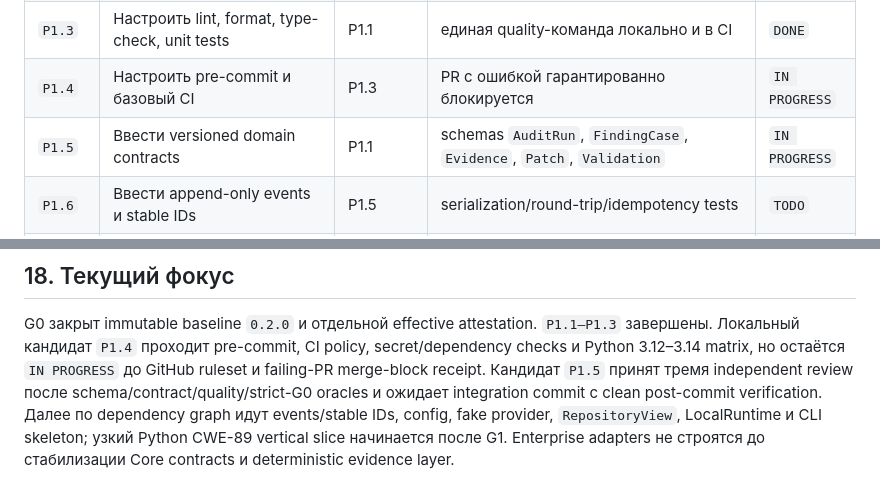
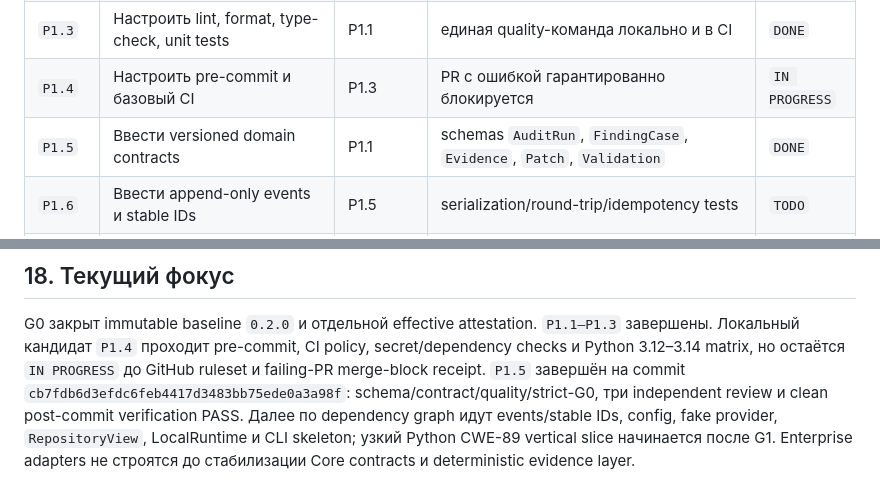
Before and after one commit to shorinversion/securecode-ai, a Markdown page: docs/PLAN.md, 2 parts joined by grey strips. GitHub-like rendering.

```diff
--- a/docs/PLAN.md
+++ b/docs/PLAN.md
@@ -192,7 +192,7 @@ Gate пройден, если:
 | `P1.2` | Настроить packaging и locked dependencies | P1.1 | clean install в новой среде по одной инструкции | `DONE` |
 | `P1.3` | Настроить lint, format, type-check, unit tests | P1.1 | единая quality-команда локально и в CI | `DONE` |
 | `P1.4` | Настроить pre-commit и базовый CI | P1.3 | PR с ошибкой гарантированно блокируется | `IN PROGRESS` |
-| `P1.5` | Ввести versioned domain contracts | P1.1 | schemas `AuditRun`, `FindingCase`, `Evidence`, `Patch`, `Validation` | `IN PROGRESS` |
+| `P1.5` | Ввести versioned domain contracts | P1.1 | schemas `AuditRun`, `FindingCase`, `Evidence`, `Patch`, `Validation` | `DONE` |
 | `P1.6` | Ввести append-only events и stable IDs | P1.5 | serialization/round-trip/idempotency tests | `TODO` |
 | `P1.7` | Реализовать config и secret-safe env loading | P1.2 | validation, redaction, missing-key diagnostics | `TODO` |
 | `P1.8` | Реализовать provider-agnostic model adapter | P1.5, P1.7 | fake provider + endpoint contract tests; native refusal/incomplete/filter/error normalization | `TODO` |
@@ -520,10 +520,10 @@ security boundary, набора обязательных языков, blocking
 G0 закрыт immutable baseline `0.2.0` и отдельной effective attestation.
 `P1.1–P1.3` завершены. Локальный кандидат `P1.4` проходит pre-commit, CI policy,
 secret/dependency checks и Python 3.12–3.14 matrix, но остаётся `IN PROGRESS`
-до GitHub ruleset и failing-PR merge-block receipt. Кандидат `P1.5` принят тремя
-independent review после schema/contract/quality/strict-G0 oracles и ожидает
-integration commit с clean post-commit verification. Далее по dependency graph
-идут events/stable IDs, config, fake provider,
+до GitHub ruleset и failing-PR merge-block receipt. `P1.5` завершён на commit
+`cb7fdb6d3efdc6feb4417d3483bb75ede0a3a98f`: schema/contract/quality/strict-G0,
+три independent review и clean post-commit verification PASS. Далее по
+dependency graph идут events/stable IDs, config, fake provider,
 `RepositoryView`, LocalRuntime и CLI skeleton; узкий
 Python CWE-89 vertical slice начинается после G1. Enterprise adapters не
 строятся до стабилизации Core contracts и deterministic evidence layer.
```
Also changed, not shown: CHANGELOG.md (+2 -2 lines), docs/CONTEXT.md (+10 -10 lines).
